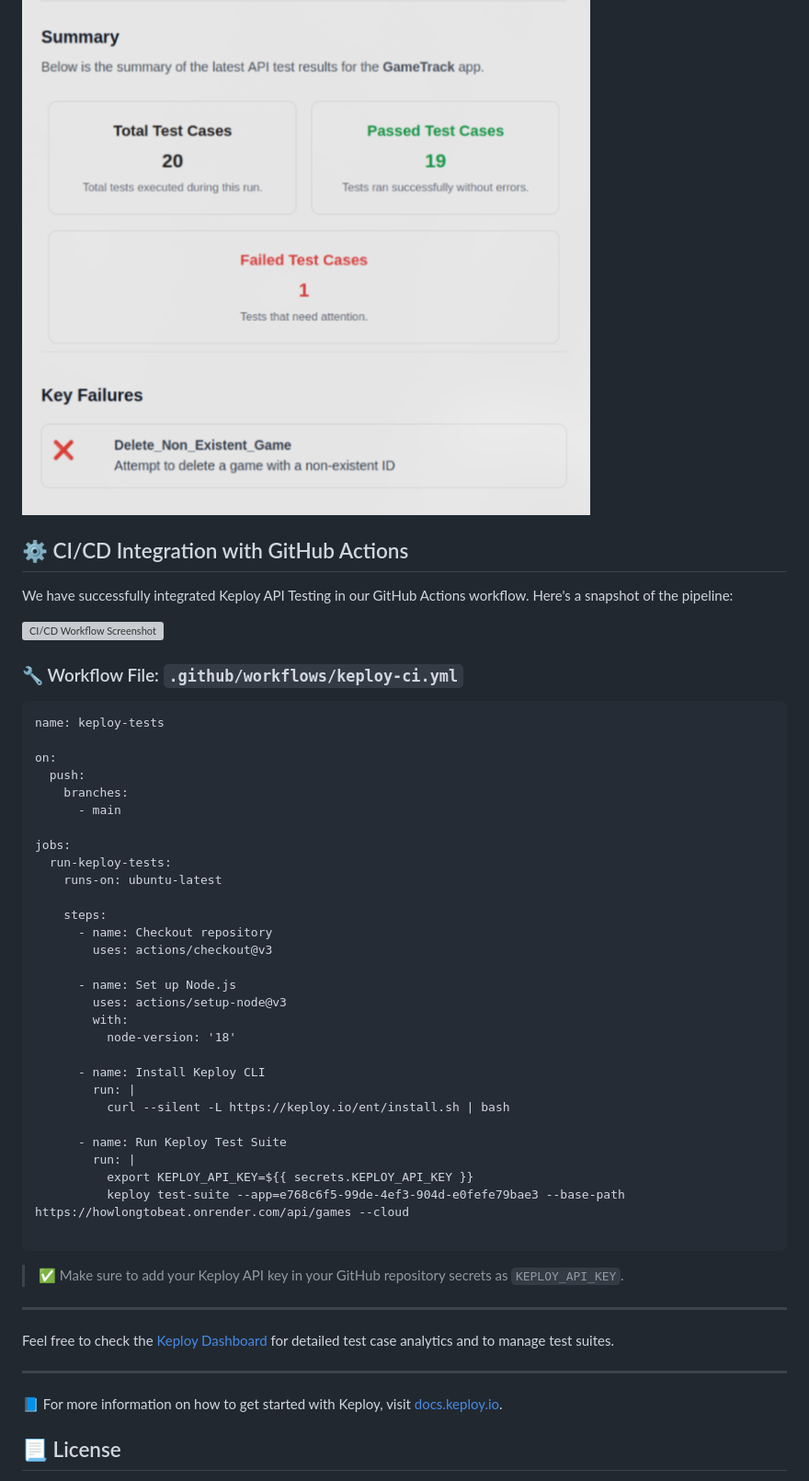
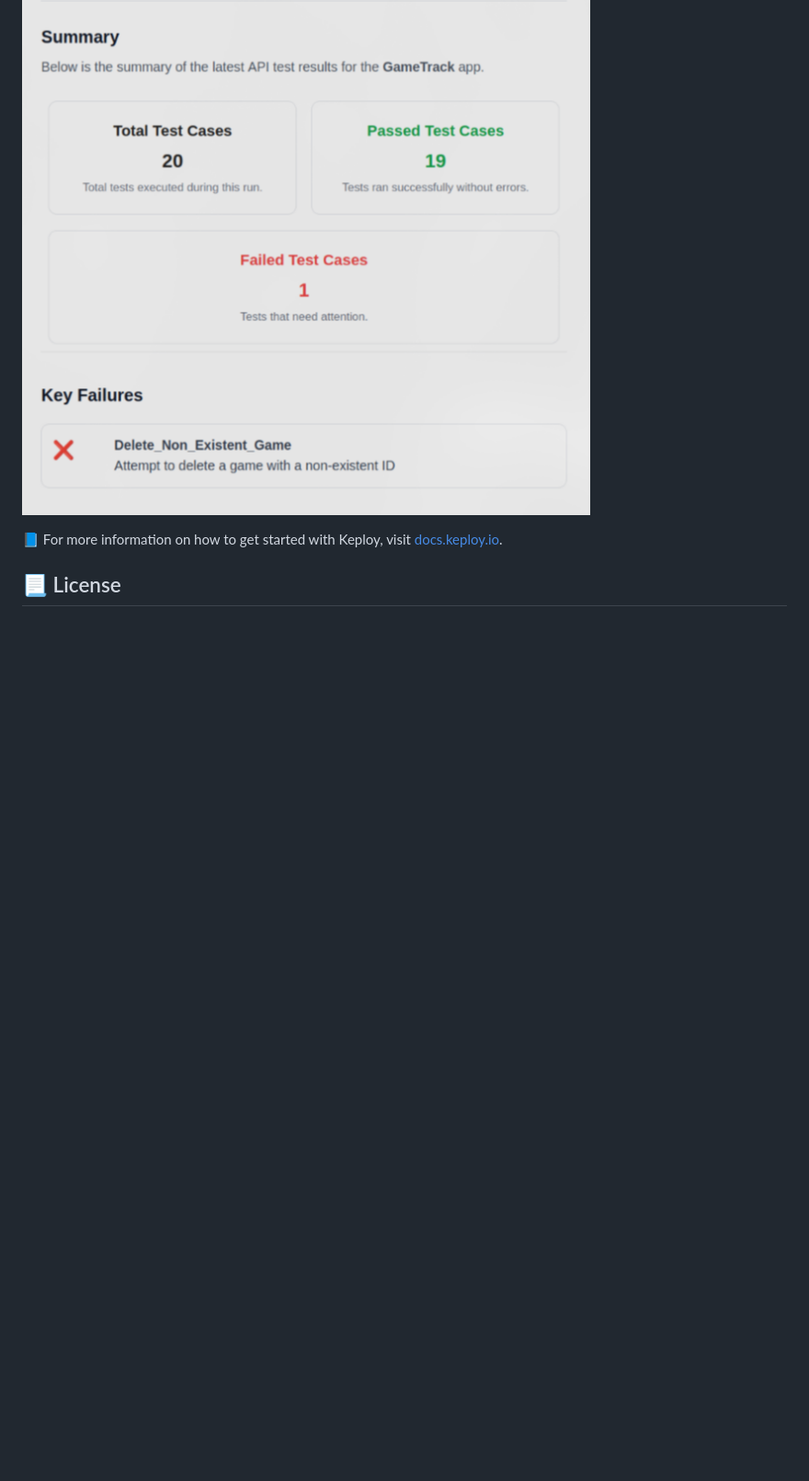
Before and after one commit to urveeshdadhich/howLongToBeat, a Markdown page: README.md, the part around the change. Shown at 92% size. Drawn GitHub-style; blank space fills up the shorter version; grey boxes are pictures that could not be loaded.

````diff
--- a/README.md
+++ b/README.md
@@ -201,55 +201,6 @@ The application was tested using [Keploy](https://keploy.io/) for AI-driven API
 
 ![Keploy Test Coverage](public/250627_18h47m28s_screenshot.png)
 
-⚙️ CI/CD Integration with GitHub Actions
-----------------------------------------
-
-We have successfully integrated Keploy API Testing in our GitHub Actions workflow. Here's a snapshot of the pipeline:
-
-![CI/CD Workflow Screenshot](./assets/keploy-ci-success.png)
-
-### 🔧 Workflow File: `.github/workflows/keploy-ci.yml`
-
-```
-name: keploy-tests
-
-on:
-  push:
-    branches:
-      - main
-
-jobs:
-  run-keploy-tests:
-    runs-on: ubuntu-latest
-
-    steps:
-      - name: Checkout repository
-        uses: actions/checkout@v3
-
-      - name: Set up Node.js
-        uses: actions/setup-node@v3
-        with:
-          node-version: '18'
-
-      - name: Install Keploy CLI
-        run: |
-          curl --silent -L https://keploy.io/ent/install.sh | bash
-
-      - name: Run Keploy Test Suite
-        run: |
-          export KEPLOY_API_KEY=${{ secrets.KEPLOY_API_KEY }}
-          keploy test-suite --app=e768c6f5-99de-4ef3-904d-e0fefe79bae3 --base-path https://howlongtobeat.onrender.com/api/games --cloud
-
-```
-
-> ✅ Make sure to add your Keploy API key in your GitHub repository secrets as `KEPLOY_API_KEY`.
-
-* * * * *
-
-Feel free to check the [Keploy Dashboard](https://app.keploy.io) for detailed test case analytics and to manage test suites.
-
-* * * * *
-
 📘 For more information on how to get started with Keploy, visit [docs.keploy.io](https://docs.keploy.io).
 
 ## 📃 License
````
